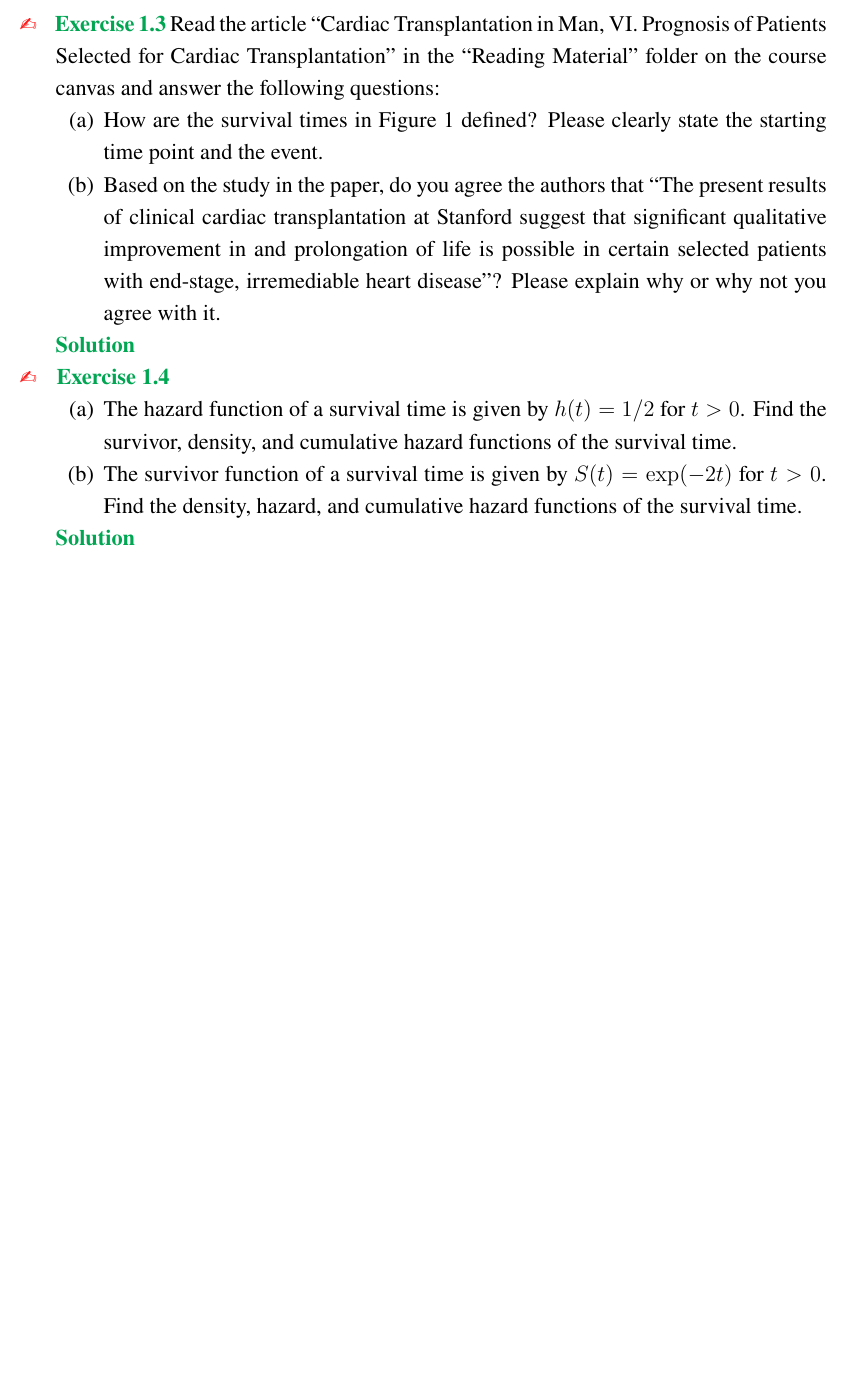
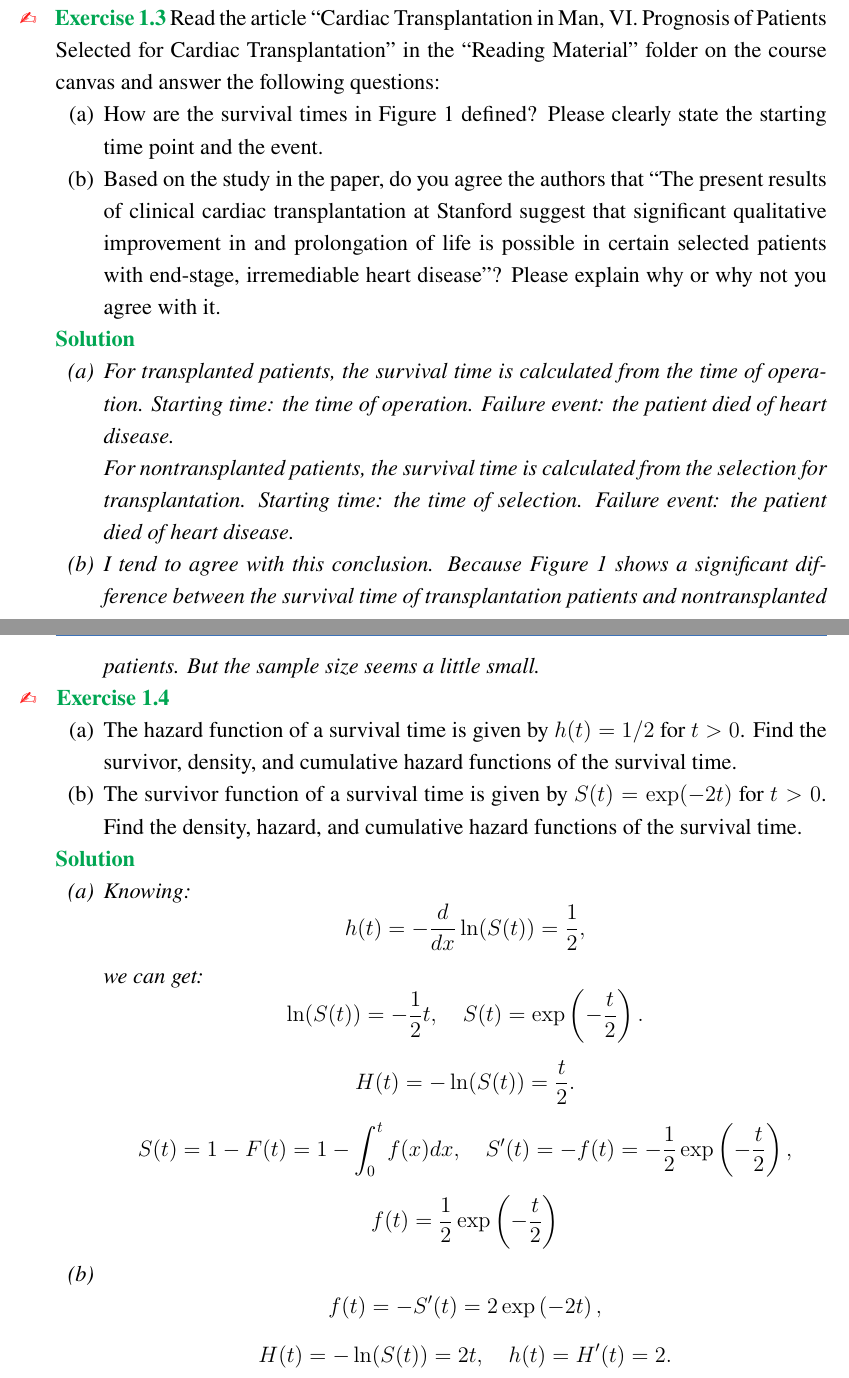
Before and after one commit to Addasecond86/MS-Stat-Tulane, a LaTeX book (Survival Data Analysis/Homework01.tex): part of page 3 of 3 before the commit and two parts of pages 3 and 4 of 4 after it, the two joined at a grey line, cut so that both start at the same text, the shorter picture padded with empty space. Compiled offline with XeLaTeX; a missing font is replaced by an installed copy or a similar font.

Commit message:
Finish HW1

```diff
--- a/Survival Data Analysis/Homework01.tex
+++ b/Survival Data Analysis/Homework01.tex
@@ -44,7 +66,7 @@
     \end{solution}
 
     \begin{exercise}
-        Read the article “Cardiac Transplantation in Man, VI. Prognosis of Patients Selected for Cardiac Transplantation” in the “Reading Material” folder on the course canvas and answer the following questions:
+        Read the article “Cardiac Transplantation in Man, VI. Prognosis of Patients Selected for Cardiac Transplantation" in the “Reading Material" folder on the course canvas and answer the following questions:
         \begin{enumerate}[(a)]
             \item How are the survival times in Figure 1 defined? Please clearly state the starting time point and the event.
             \item Based on the study in the paper, do you agree the authors that “The present results of clinical cardiac transplantation at Stanford suggest that significant qualitative improvement in and prolongation of life is possible in certain selected patients with end-stage, irremediable heart disease”? Please explain why or why not you agree with it.
@@ -52,6 +74,12 @@
     \end{exercise}
 
     \begin{solution}
+        \begin{enumerate}[(a)]
+            \item For transplanted patients, the survival time is calculated from the time of operation. Starting time: the time of operation. Failure event: the patient died of heart disease.
+
+            For nontransplanted patients, the survival time is calculated from the selection for transplantation. Starting time: the time of selection. Failure event: the patient died of heart disease.
+            \item I tend to agree with this conclusion. Because Figure 1 shows a significant difference between the survival time of transplantation patients and nontransplanted patients. But the sample size seems a little small.
+        \end{enumerate}
     \end{solution}
 
     \begin{exercise}
@@ -62,6 +90,17 @@
     \end{exercise}
 
     \begin{solution}
+        \begin{enumerate}[(a)]
+            \item  Knowing:
+            \[h(t)=-\frac{d}{d x} \ln(S(t))=\frac{1}{2}, \]
+            we can get:
+            \[\ln(S(t))=-\frac{1}{2}t,\quad S(t)=\exp\left(-\frac{t}{2}\right). \]
+            \[H(t)=-\ln(S(t))=\frac{t}{2}. \]
+            \[S(t)=1-F(t)=1-\int_0^t f(x) dx, \quad S'(t)=-f(t)=-\frac{1}{2}\exp\left(-\frac{t}{2}\right), \]
+            \[f(t)=\frac{1}{2}\exp\left(-\frac{t}{2}\right)\]
+            \item \[f(t)=-S'(t)=2\exp\left(-2t\right), \]
+            \[H(t)=-\ln(S(t))=2t, \quad h(t)=H'(t)=2. \]
+        \end{enumerate}
     \end{solution}
 
 \end{document}
```
Also changed, not shown: Survival Data Analysis/Homework01.tex (22 more changed lines).
